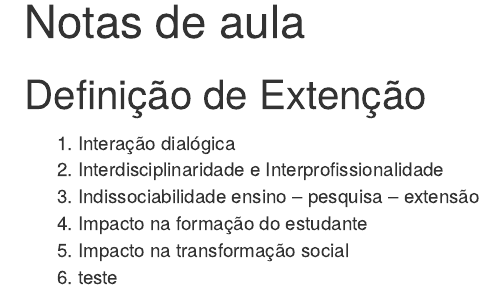
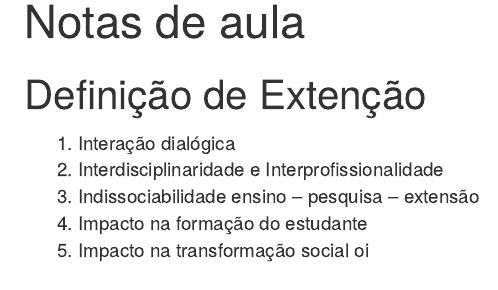
Before and after one commit to fabion508/Projeto_Cerrado_01, an R Markdown document (Notas de aula 25_05.Rmd): the page in a window 1100 px wide, from 120 px down. Rendered offline with R 4.5, knitr and Pandoc, with nearby package versions.

Commit message:
Update Notas de aula 25_05.Rmd

```diff
--- a/Notas de aula 25_05.Rmd
+++ b/Notas de aula 25_05.Rmd
@@ -13,4 +13,4 @@ date: "2024-05-25"
 3)  Indissociabilidade ensino – pesquisa – extensão
 4)  Impacto na formação do estudante
 5)  Impacto na transformação social
-6) teste
+oi
```
